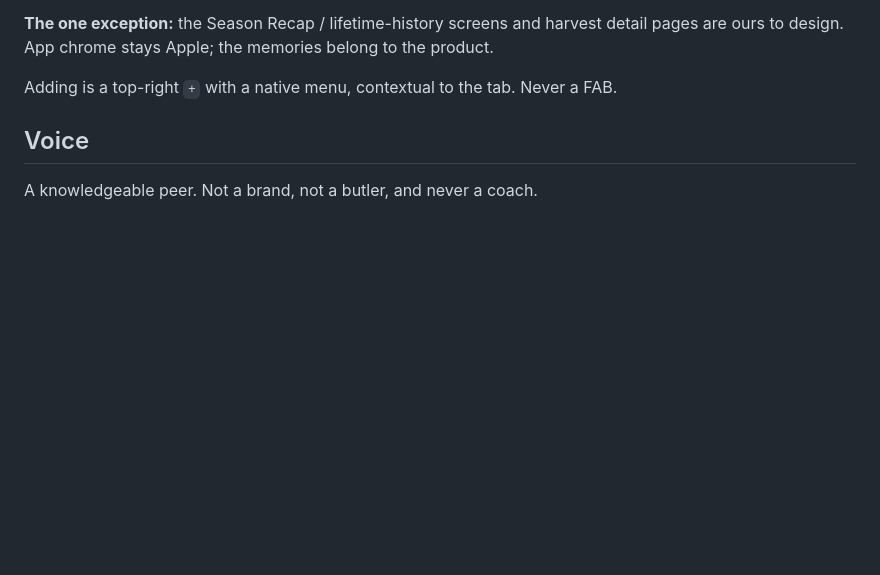
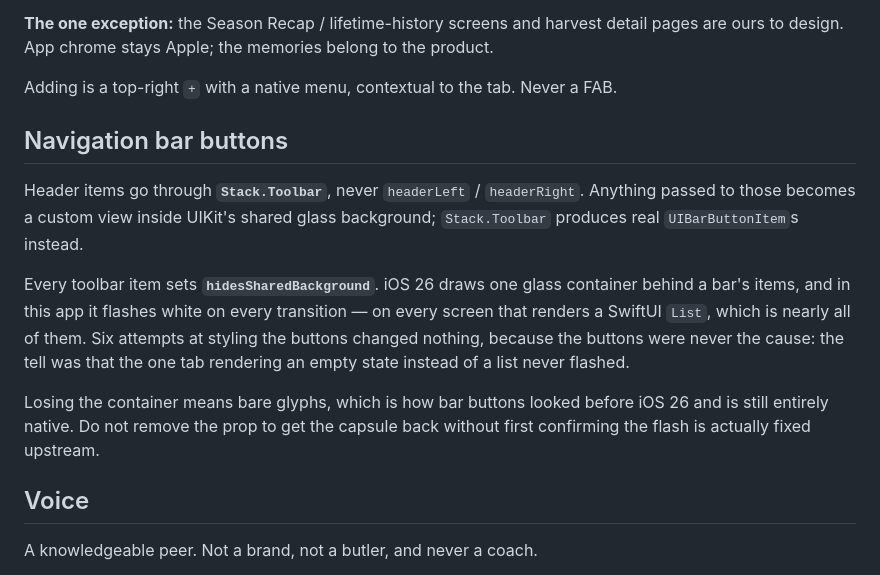
Before and after one commit to beardednotary/htlt, a Markdown page: AGENTS.md, the part around the change. Rendered like a GitHub page; blank space fills up the shorter version.

Commit message:
Write down the navigation bar button rules
Six attempts to fix a white flash, and the durable lesson is worth keeping: header
items go through Stack.Toolbar rather than headerLeft/headerRight, and every item
hides the shared background. Includes why, so the capsule does not get restored by
someone who reasonably assumes it was an oversight.

Co-Authored-By: Claude Opus 5 <noreply@anthropic.com>

```diff
--- a/AGENTS.md
+++ b/AGENTS.md
@@ -40,6 +40,22 @@ as possible between this code and iOS.
 ours to design. App chrome stays Apple; the memories belong to the product.
 
 Adding is a top-right `+` with a native menu, contextual to the tab. Never a FAB.
+
+## Navigation bar buttons
+
+Header items go through **`Stack.Toolbar`**, never `headerLeft` / `headerRight`.
+Anything passed to those becomes a custom view inside UIKit's shared glass
+background; `Stack.Toolbar` produces real `UIBarButtonItem`s instead.
+
+Every toolbar item sets **`hidesSharedBackground`**. iOS 26 draws one glass container
+behind a bar's items, and in this app it flashes white on every transition — on every
+screen that renders a SwiftUI `List`, which is nearly all of them. Six attempts at
+styling the buttons changed nothing, because the buttons were never the cause: the
+tell was that the one tab rendering an empty state instead of a list never flashed.
+
+Losing the container means bare glyphs, which is how bar buttons looked before iOS 26
+and is still entirely native. Do not remove the prop to get the capsule back without
+first confirming the flash is actually fixed upstream.
 
 ## Voice
 
```
